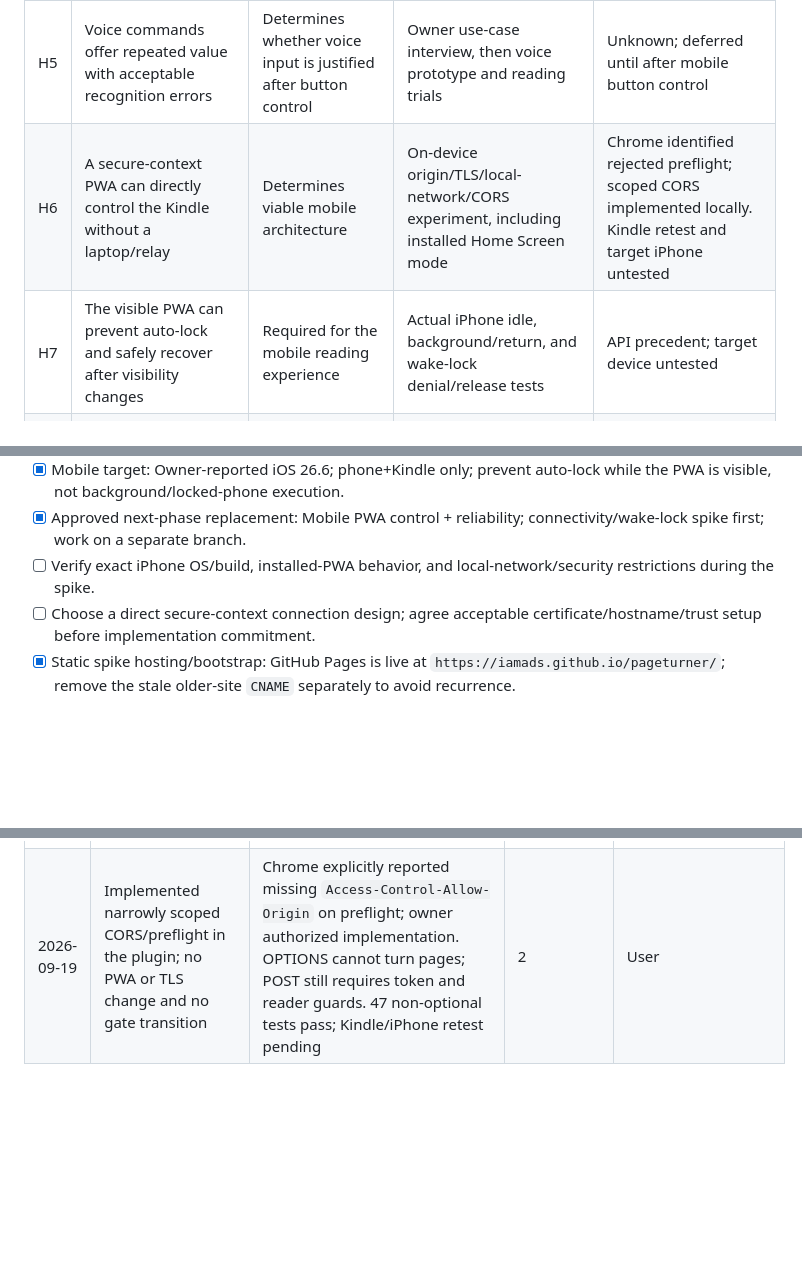
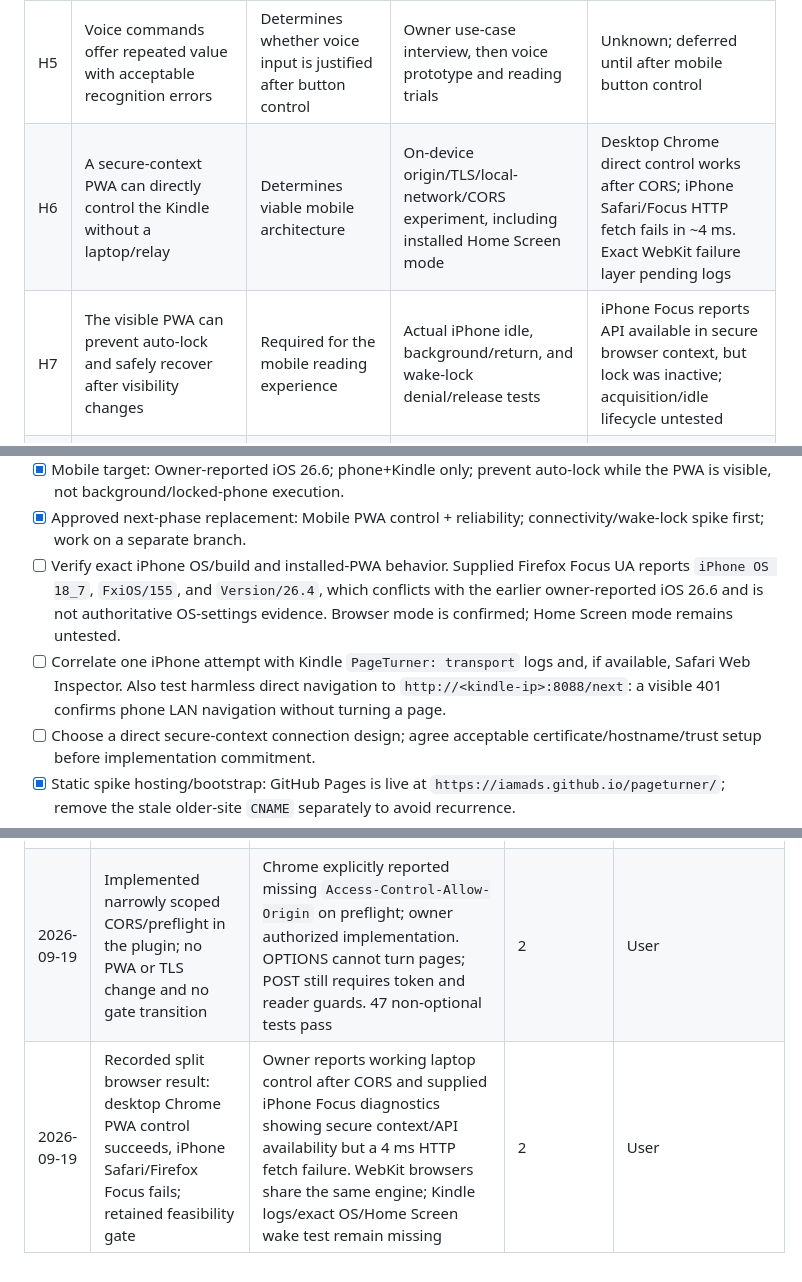
Before and after one commit to iamads/pageturner, a Markdown page: roadmap.md, 3 parts joined by grey strips. GitHub-like rendering; blank space fills up the shorter version.

```diff
--- a/roadmap.md
+++ b/roadmap.md
@@ -83,8 +83,8 @@
 | H3 | Next/back can safely invoke reader page navigation | Requests alone do not prove useful control | Inspect navigation events; verify visible page changes in both directions | Owner reports MVP works; exact 20-turn/regression results unreported |
 | H4 | Wireless connectivity remains usable during real reading | Sleep/power behavior may undermine practical use | Reading-session and reconnect tests | Unknown |
 | H5 | Voice commands offer repeated value with acceptable recognition errors | Determines whether voice input is justified after button control | Owner use-case interview, then voice prototype and reading trials | Unknown; deferred until after mobile button control |
-| H6 | A secure-context PWA can directly control the Kindle without a laptop/relay | Determines viable mobile architecture | On-device origin/TLS/local-network/CORS experiment, including installed Home Screen mode | Chrome identified rejected preflight; scoped CORS implemented locally. Kindle retest and target iPhone untested |
-| H7 | The visible PWA can prevent auto-lock and safely recover after visibility changes | Required for the mobile reading experience | Actual iPhone idle, background/return, and wake-lock denial/release tests | API precedent; target device untested |
+| H6 | A secure-context PWA can directly control the Kindle without a laptop/relay | Determines viable mobile architecture | On-device origin/TLS/local-network/CORS experiment, including installed Home Screen mode | Desktop Chrome direct control works after CORS; iPhone Safari/Focus HTTP fetch fails in ~4 ms. Exact WebKit failure layer pending logs |
+| H7 | The visible PWA can prevent auto-lock and safely recover after visibility changes | Required for the mobile reading experience | Actual iPhone idle, background/return, and wake-lock denial/release tests | iPhone Focus reports API available in secure browser context, but lock was inactive; acquisition/idle lifecycle untested |
 | H8 | The owner can pair/authenticate without leaking the token or excessive setup | A browser cannot read the laptop's token file automatically | Test explicit token entry/pairing and accepted storage/trust setup | Unknown; authentication remains required |
 
 ## Roadmap overview
@@ -248,7 +248,8 @@ Voice/microphone access, locked-screen/background execution, native app packagin
 - [ ] Time/resource constraints and acceptable manual setup?
 - [x] Mobile target: Owner-reported iOS 26.6; phone+Kindle only; prevent auto-lock while the PWA is visible, not background/locked-phone execution.
 - [x] Approved next-phase replacement: Mobile PWA control + reliability; connectivity/wake-lock spike first; work on a separate branch.
-- [ ] Verify exact iPhone OS/build, installed-PWA behavior, and local-network/security restrictions during the spike.
+- [ ] Verify exact iPhone OS/build and installed-PWA behavior. Supplied Firefox Focus UA reports `iPhone OS 18_7`, `FxiOS/155`, and `Version/26.4`, which conflicts with the earlier owner-reported iOS 26.6 and is not authoritative OS-settings evidence. Browser mode is confirmed; Home Screen mode remains untested.
+- [ ] Correlate one iPhone attempt with Kindle `PageTurner: transport` logs and, if available, Safari Web Inspector. Also test harmless direct navigation to `http://<kindle-ip>:8088/next`: a visible 401 confirms phone LAN navigation without turning a page.
 - [ ] Choose a direct secure-context connection design; agree acceptable certificate/hostname/trust setup before implementation commitment.
 - [x] Static spike hosting/bootstrap: GitHub Pages is live at `https://iamads.github.io/pageturner/`; remove the stale older-site `CNAME` separately to avoid recurrence.
 - [ ] Decide production/offline shell behavior and token entry/storage/pairing UX after the spike.
@@ -276,4 +277,5 @@ Voice/microphone access, locked-screen/background execution, native app packagin
 | 2026-09-19 | Recorded a failed desktop browser request from Pages HTTPS to the Kindle HTTP API; subsequent correction below supersedes the initial TLS-required inference | Owner supplied redacted Chrome diagnostics showing a 2 ms fetch failure; independent HTTP probe reached the listener and received 401. Exact browser failure and iPhone behavior remain open | 2 | User supplied diagnostics; assistant verified listener reachability |
 | 2026-09-19 | Corrected the blanket Kindle-HTTPS requirement and expanded the options document with simpler alternatives; no architecture selection or phase transition | Chrome LNA documentation explicitly permits permission-gated HTTP private-IP fetches from secure origins. A generic fetch error does not diagnose mixed content; missing CORS/preflight is a known gap. Target-iPhone evidence is still required | 2 | Assistant source correction following owner's request to reconsider alternatives |
 | 2026-09-19 | Prepared logging-only plugin update and request-correlation procedure before changing CORS/TLS | Owner requested plugin logs first. Fixed-label diagnostics expose preflight vs command, status and transport lifecycle without secrets; 43 non-optional tests pass, actual device evidence pending | 2 | User for experiment; assistant for local implementation/test evidence |
-| 2026-09-19 | Implemented narrowly scoped CORS/preflight in the plugin; no PWA or TLS change and no gate transition | Chrome explicitly reported missing `Access-Control-Allow-Origin` on preflight; owner authorized implementation. OPTIONS cannot turn pages; POST still requires token and reader guards. 47 non-optional tests pass; Kindle/iPhone retest pending | 2 | User |
+| 2026-09-19 | Implemented narrowly scoped CORS/preflight in the plugin; no PWA or TLS change and no gate transition | Chrome explicitly reported missing `Access-Control-Allow-Origin` on preflight; owner authorized implementation. OPTIONS cannot turn pages; POST still requires token and reader guards. 47 non-optional tests pass | 2 | User |
+| 2026-09-19 | Recorded split browser result: desktop Chrome PWA control succeeds, iPhone Safari/Firefox Focus fails; retained feasibility gate | Owner reports working laptop control after CORS and supplied iPhone Focus diagnostics showing secure context/API availability but a 4 ms HTTP fetch failure. WebKit browsers share the same engine; Kindle logs/exact OS/Home Screen wake test remain missing | 2 | User |
```
Also changed, not shown: other parts of roadmap.md (+3 -3 lines), docs/mobile-pwa-handoff.md (+6 -5 lines), docs/mobile-pwa-hosting-strategies.md (+34 -4 lines).
